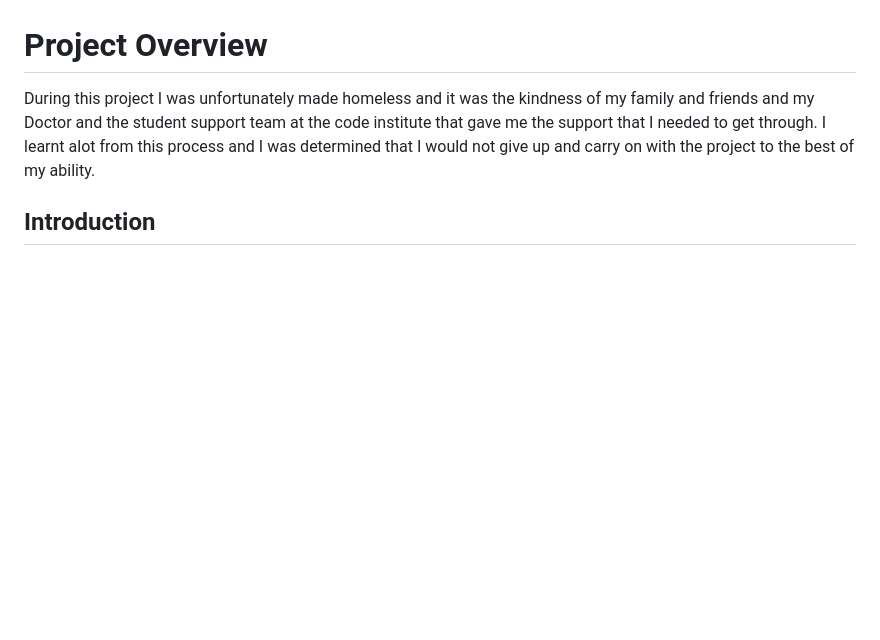
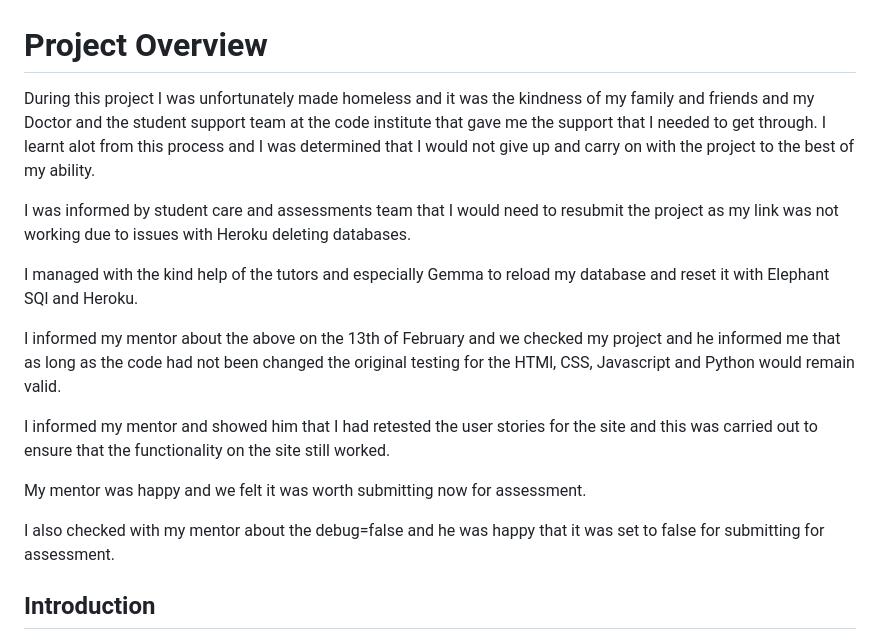
Before and after one commit to sundeepbassi/supershop_v1, a Markdown page: README.md, the part around the change. GitHub-like rendering; blank space fills up the shorter version.

Commit message:
Add update to readme for feedback from my mentor in project overview

```diff
--- a/README.md
+++ b/README.md
@@ -1,6 +1,19 @@
 # Project Overview
 
 During this project I was unfortunately made homeless and it was the kindness of my family and friends and my Doctor and the student support team at the code institute that gave me the support that I needed to get through.  I learnt alot from this process and I was determined that I would not give up and carry on with the project to the best of my ability.
+
+I was informed by student care and assessments team that I would need to resubmit the project as my link was not working due to issues with Heroku deleting databases.
+
+I managed with the kind help of the tutors and especially Gemma to reload my database and reset it with Elephant SQl and Heroku.
+
+I informed my mentor about the above on the 13th of February and we checked my project and he informed me that as long as the code had not been changed the original testing for the HTMl, CSS, Javascript and Python would remain valid.
+
+I informed my mentor and showed him that I had retested the user stories for the site and this was carried out to ensure that the functionality on the site still worked.
+
+My mentor was happy and we felt it was worth submitting now for assessment.
+
+I also checked with my mentor about the debug=false and he was happy that it was set to false for submitting for assessment.
+
 
 ## Introduction
 
```
